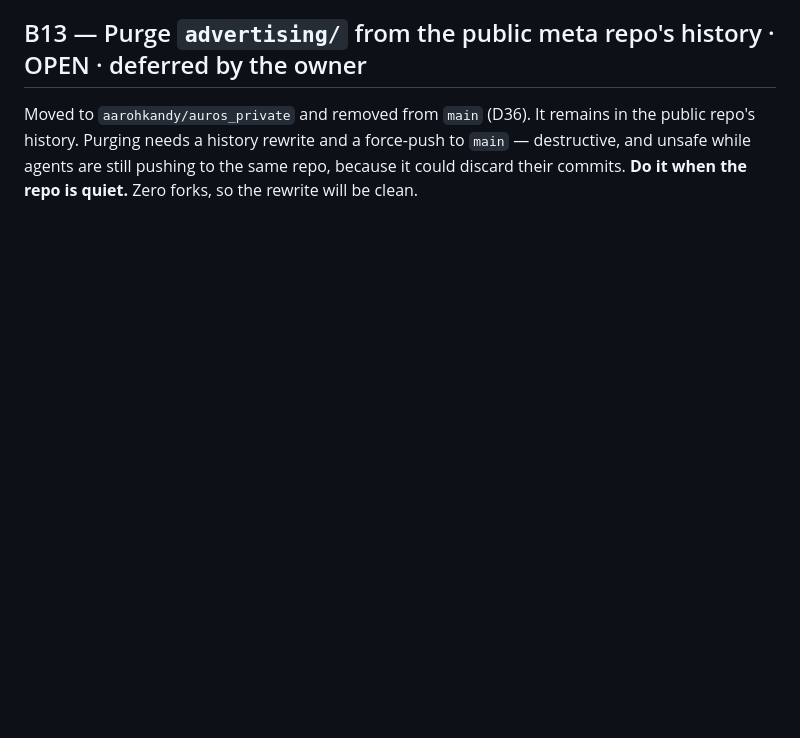
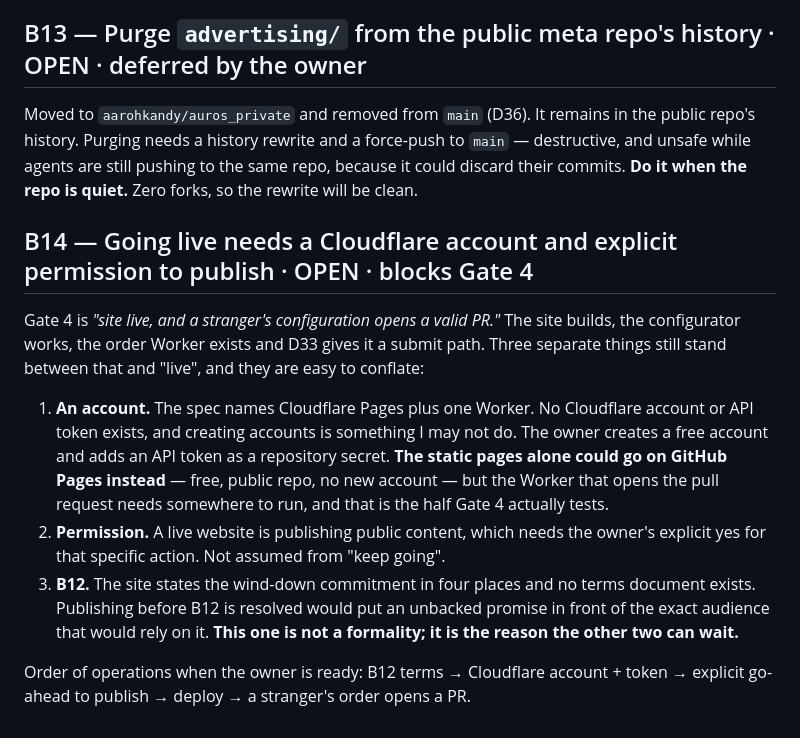
Before and after one commit to aarohkandy/auros, a Markdown page: BLOCKED.md, the part around the change. Rendered like a GitHub page; blank space fills up the shorter version.

Commit message:
B14: going live needs an account, explicit permission, and B12 first
Gate 4 requires a live site and a Worker that opens a PR. Three separate things stand in
the way and they are easy to conflate: a Cloudflare account and token, which I may not
create; explicit permission to publish public content, which is not assumed from 'keep
going'; and B12, because the site states the wind-down commitment four times with no
document behind it.

B12 is the reason the other two can wait. Publishing first would put an unbacked promise
in front of exactly the audience that would rely on it.

Co-Authored-By: Claude Opus 5 <noreply@anthropic.com>

```diff
--- a/BLOCKED.md
+++ b/BLOCKED.md
@@ -184,3 +184,22 @@ Moved to `aarohkandy/auros_private` and removed from `main` (D36). It remains in
 history. Purging needs a history rewrite and a force-push to `main` — destructive, and unsafe while
 agents are still pushing to the same repo, because it could discard their commits. **Do it when the
 repo is quiet.** Zero forks, so the rewrite will be clean.
+
+## B14 — Going live needs a Cloudflare account and explicit permission to publish · OPEN · blocks Gate 4
+Gate 4 is *"site live, and a stranger's configuration opens a valid PR."* The site builds, the
+configurator works, the order Worker exists and D33 gives it a submit path. Three separate things still
+stand between that and "live", and they are easy to conflate:
+
+1. **An account.** The spec names Cloudflare Pages plus one Worker. No Cloudflare account or API token
+   exists, and creating accounts is something I may not do. The owner creates a free account and adds an
+   API token as a repository secret. **The static pages alone could go on GitHub Pages instead** — free,
+   public repo, no new account — but the Worker that opens the pull request needs somewhere to run, and
+   that is the half Gate 4 actually tests.
+2. **Permission.** A live website is publishing public content, which needs the owner's explicit yes for
+   that specific action. Not assumed from "keep going".
+3. **B12.** The site states the wind-down commitment in four places and no terms document exists.
+   Publishing before B12 is resolved would put an unbacked promise in front of the exact audience that
+   would rely on it. **This one is not a formality; it is the reason the other two can wait.**
+
+Order of operations when the owner is ready: B12 terms → Cloudflare account + token → explicit go-ahead
+to publish → deploy → a stranger's order opens a PR.
```
